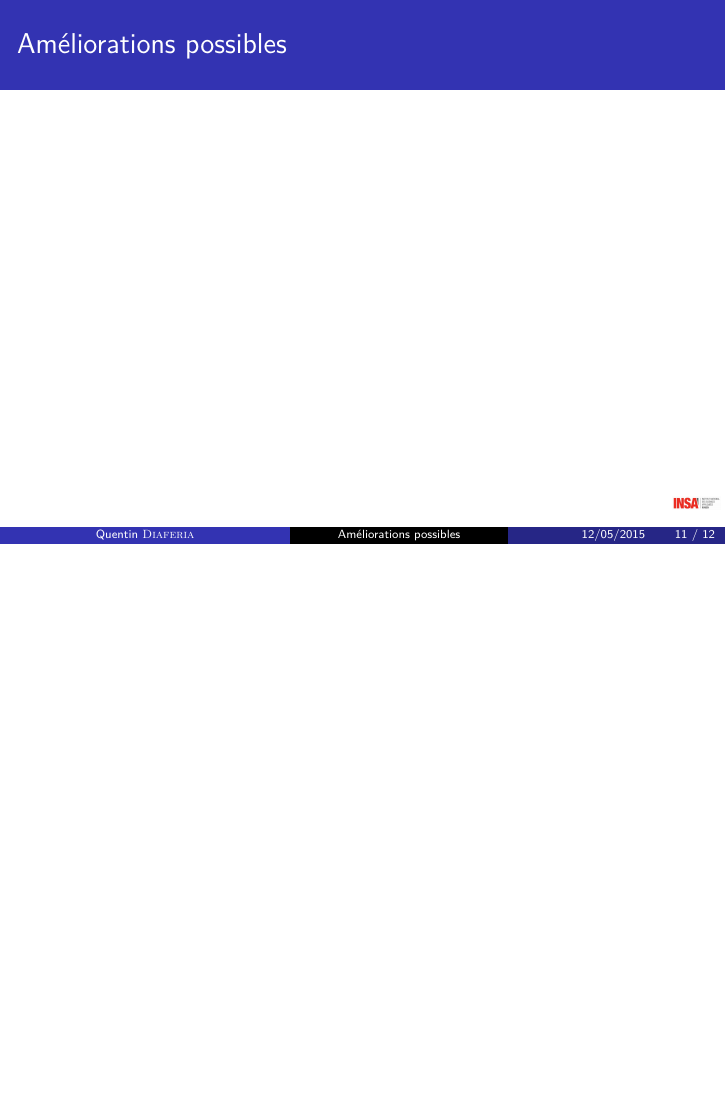
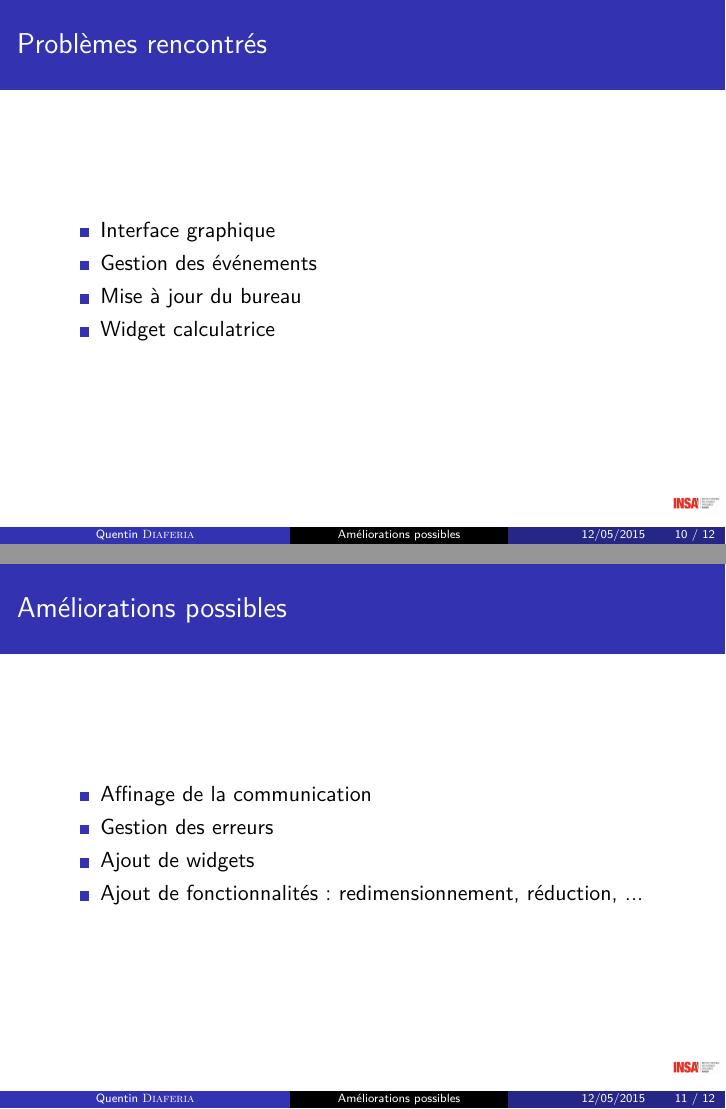
Before and after one commit to QuentinDiaferia/infoRep2015, LaTeX slides (soutenance/slides/soutenance.tex, which reads soutenance/slides/suite.tex): page 11 of 12 before the commit and pages 10 and 11 of 12 after it, the two joined at a grey line, the shorter picture padded with empty space. Compiled offline with pdfLaTeX.

Commit message:
Soutenance : pb et améliorations

```diff
--- a/soutenance/slides/suite.tex
+++ b/soutenance/slides/suite.tex
@@ -2,8 +2,22 @@
 % analyse critique du système présenté (points forts, problèmes non résolus, améliorations possibles, etc.)
 \begin{frame}
 	\frametitle{Problèmes rencontrés}
+	\begin{itemize}
+		\item Interface graphique
+		\item Gestion des événements
+		\item Mise à jour du bureau
+		\item Widget calculatrice
+	\end{itemize}
+
 \end{frame}
 
 \begin{frame}
 	\frametitle{Améliorations possibles}
+	\begin{itemize}
+		\item Affinage de la communication
+		\item Gestion des erreurs
+		\item Ajout de widgets
+		\item Ajout de fonctionnalités : redimensionnement, réduction, ...
+	\end{itemize}
+
 \end{frame}
```
Also changed, not shown: rapport/report/suite.tex (+1 -1 lines).
